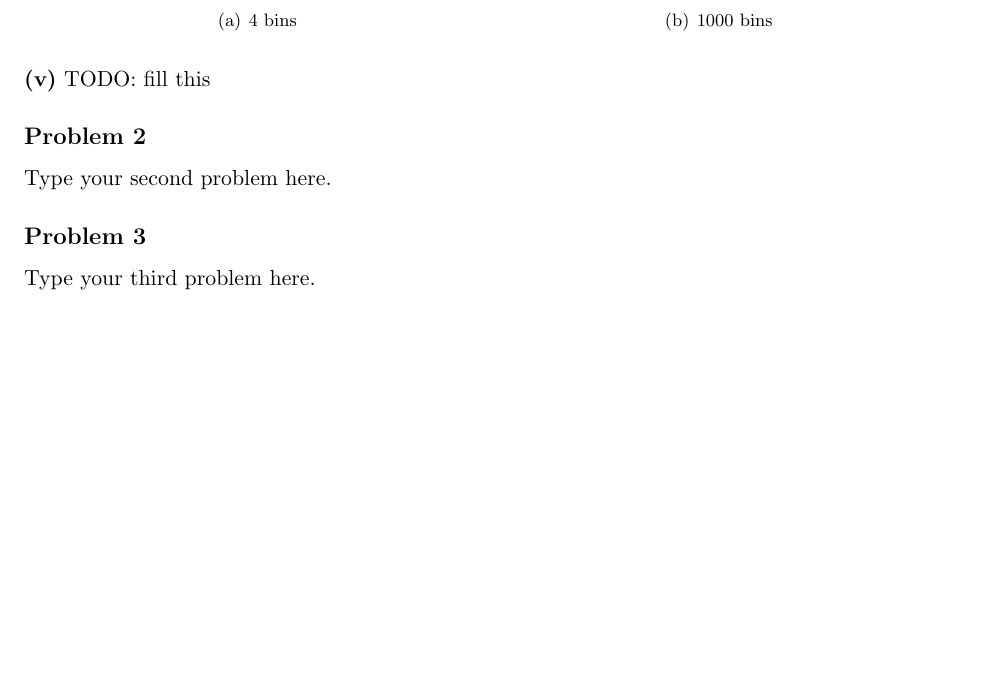
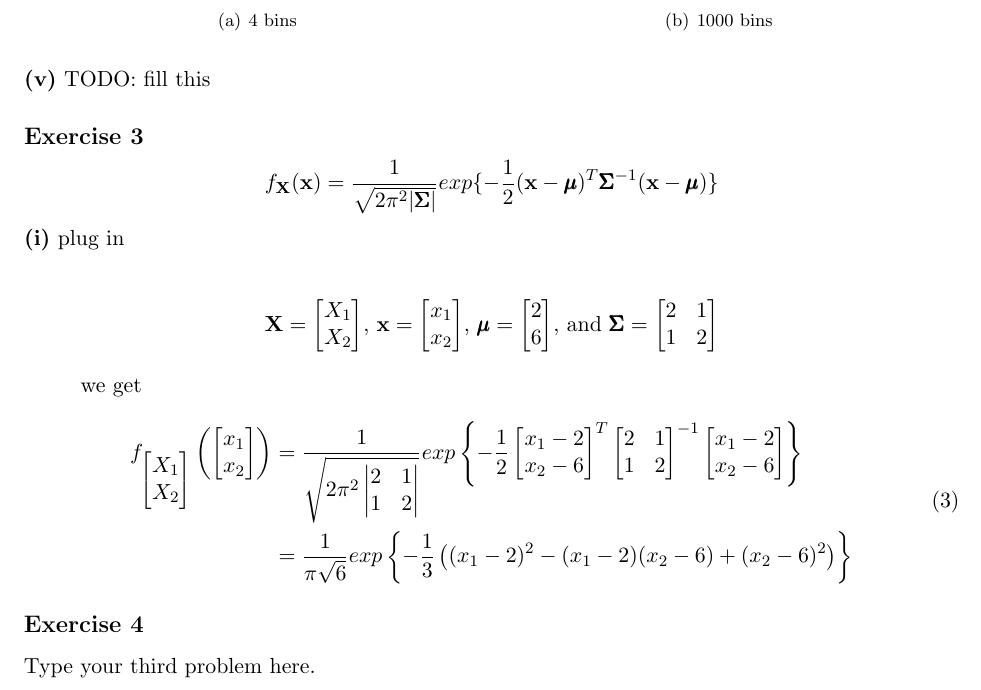
Before and after one commit to AClouDitation/ECE595ML, a LaTeX problem sheet (hw01/hw01.tex): part of page 2 of 2, cut so that both start at the same text, the shorter picture padded with empty space. Compiled offline with pdfLaTeX.

Commit message:
exercise3 (i)

```diff
--- a/hw01/hw01.tex
+++ b/hw01/hw01.tex
@@ -79,11 +79,27 @@ Var[x] &=\int_{-\infty}^{\infty}(x-\mu)^2\frac{1}{\sqrt{2\pi\sigma^2}}e^{-\frac{
 
 \noindent\textbf{(v)}
 TODO: fill this
-\subsection*{Problem 2}
-Type your second problem here.
+\subsection*{Exercise 3}
+$$f_\textbf{X}(\textbf{x})=\frac{1}{\sqrt{2\pi^2|\pmb{\Sigma}|}}exp\{-\frac{1}{2}(\textbf{x}-\pmb{\mu})^T\pmb{\Sigma}^{-1}(\textbf{x}-\pmb{\mu})\}$$
 
+\noindent\textbf{(i)}
+plug in\\
 
-\subsection*{Problem 3}
+\begin{center}
+$\textbf{X}=\begin{bmatrix} X_1 \\ X_2 \end{bmatrix}$,
+$\textbf{x}=\begin{bmatrix} x_1 \\ x_2 \end{bmatrix}$,
+$\pmb{\mu}=\begin{bmatrix} 2 \\ 6 \end{bmatrix}$,
+  and  $\pmb{\Sigma}=\begin{bmatrix} 2 & 1 \\ 1 & 2 \end{bmatrix} $
+\end{center}
+
+we get\\
+\begin{equation}
+\begin{split}
+f_{\begin{bmatrix} X_1 \\ X_2 \end{bmatrix}}\left(\begin{bmatrix} x_1 \\ x_2 \end{bmatrix}\right)&=\frac{1}{\sqrt{2\pi^2\begin{vmatrix} 2 & 1 \\ 1 & 2 \end{vmatrix}}}exp\left\{-\frac{1}{2}\begin{bmatrix} x_1-2 \\ x_2-6 \end{bmatrix}^T\begin{bmatrix} 2 & 1 \\ 1 & 2 \end{bmatrix}^{-1}\begin{bmatrix} x_1-2 \\ x_2-6 \end{bmatrix}\right\}\\
+&=\frac{1}{\pi\sqrt{6}}exp\left\{-\frac{1}{3}\left((x_1-2)^2-(x_1-2)(x_2-6)+(x_2-6)^2\right)\right\}\\
+\end{split}
+\end{equation}
+\subsection*{Exercise 4}
 Type your third problem here.
 
 
```
Also changed, not shown: hw01/hw01.pdf, 4 other files.
